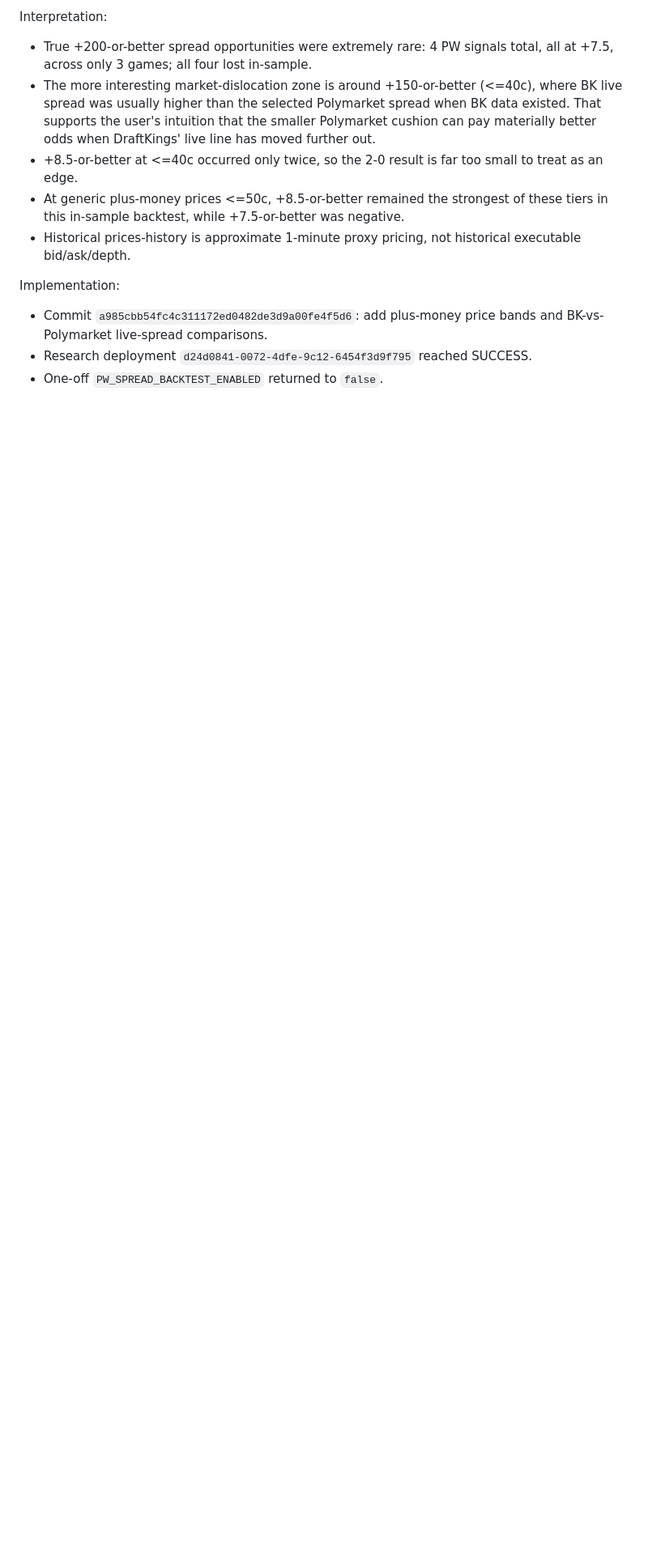
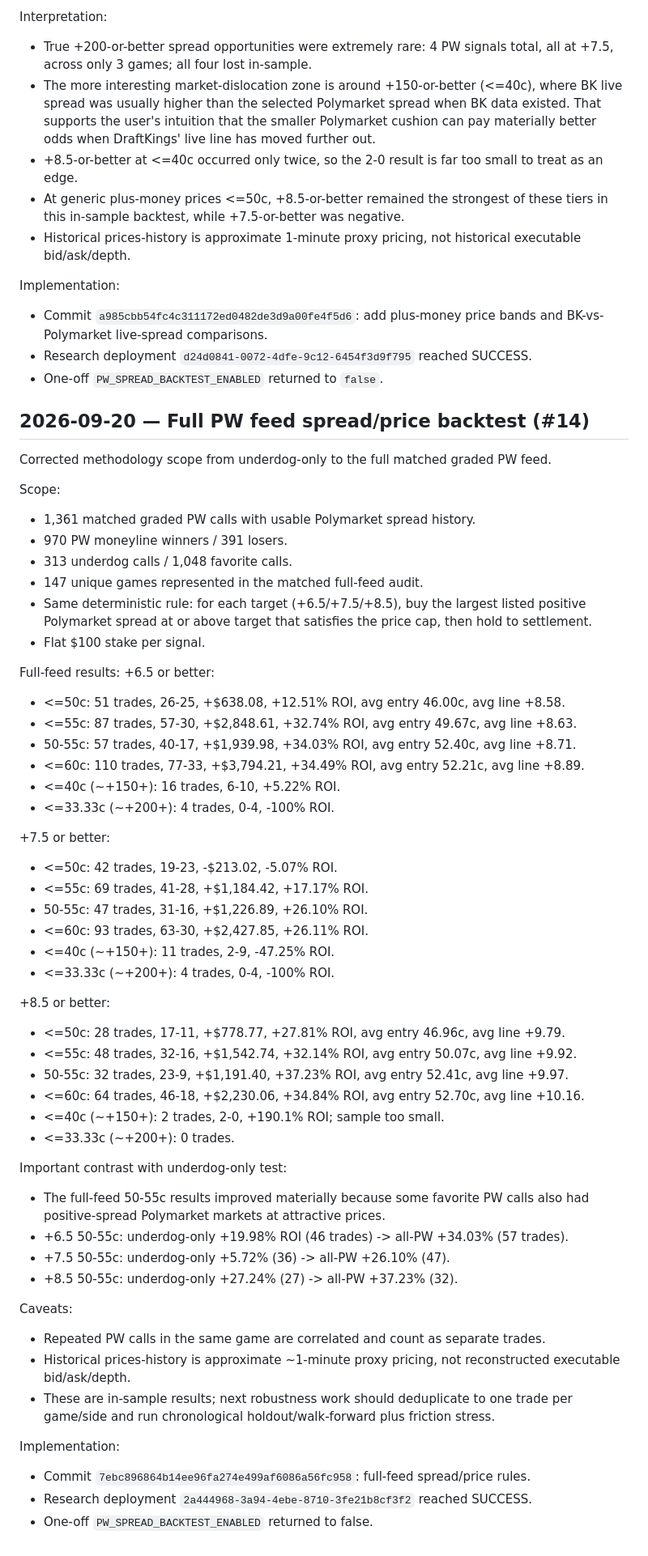
Before and after one commit to s01100011-a11y/polymarket-auto-bot, a Markdown page: DEVELOPMENT_NOTES.md, the part around the change. Shown at 81% size. Drawn GitHub-style; blank space fills up the shorter version.

Commit message:
Document full PW spread-price backtest (#14)

```diff
--- a/DEVELOPMENT_NOTES.md
+++ b/DEVELOPMENT_NOTES.md
@@ -559,3 +559,57 @@ Implementation:
 - Commit `a985cbb54fc4c311172ed0482de3d9a00fe4f5d6`: add plus-money price bands and BK-vs-Polymarket live-spread comparisons.
 - Research deployment `d24d0841-0072-4dfe-9c12-6454f3d9f795` reached SUCCESS.
 - One-off `PW_SPREAD_BACKTEST_ENABLED` returned to `false`.
+
+
+## 2026-09-20 — Full PW feed spread/price backtest (#14)
+
+Corrected methodology scope from underdog-only to the full matched graded PW feed.
+
+Scope:
+- 1,361 matched graded PW calls with usable Polymarket spread history.
+- 970 PW moneyline winners / 391 losers.
+- 313 underdog calls / 1,048 favorite calls.
+- 147 unique games represented in the matched full-feed audit.
+- Same deterministic rule: for each target (+6.5/+7.5/+8.5), buy the largest listed positive Polymarket spread at or above target that satisfies the price cap, then hold to settlement.
+- Flat $100 stake per signal.
+
+Full-feed results:
++6.5 or better:
+- <=50c: 51 trades, 26-25, +$638.08, +12.51% ROI, avg entry 46.00c, avg line +8.58.
+- <=55c: 87 trades, 57-30, +$2,848.61, +32.74% ROI, avg entry 49.67c, avg line +8.63.
+- 50-55c: 57 trades, 40-17, +$1,939.98, +34.03% ROI, avg entry 52.40c, avg line +8.71.
+- <=60c: 110 trades, 77-33, +$3,794.21, +34.49% ROI, avg entry 52.21c, avg line +8.89.
+- <=40c (~+150+): 16 trades, 6-10, +5.22% ROI.
+- <=33.33c (~+200+): 4 trades, 0-4, -100% ROI.
+
++7.5 or better:
+- <=50c: 42 trades, 19-23, -$213.02, -5.07% ROI.
+- <=55c: 69 trades, 41-28, +$1,184.42, +17.17% ROI.
+- 50-55c: 47 trades, 31-16, +$1,226.89, +26.10% ROI.
+- <=60c: 93 trades, 63-30, +$2,427.85, +26.11% ROI.
+- <=40c (~+150+): 11 trades, 2-9, -47.25% ROI.
+- <=33.33c (~+200+): 4 trades, 0-4, -100% ROI.
+
++8.5 or better:
+- <=50c: 28 trades, 17-11, +$778.77, +27.81% ROI, avg entry 46.96c, avg line +9.79.
+- <=55c: 48 trades, 32-16, +$1,542.74, +32.14% ROI, avg entry 50.07c, avg line +9.92.
+- 50-55c: 32 trades, 23-9, +$1,191.40, +37.23% ROI, avg entry 52.41c, avg line +9.97.
+- <=60c: 64 trades, 46-18, +$2,230.06, +34.84% ROI, avg entry 52.70c, avg line +10.16.
+- <=40c (~+150+): 2 trades, 2-0, +190.1% ROI; sample too small.
+- <=33.33c (~+200+): 0 trades.
+
+Important contrast with underdog-only test:
+- The full-feed 50-55c results improved materially because some favorite PW calls also had positive-spread Polymarket markets at attractive prices.
+- +6.5 50-55c: underdog-only +19.98% ROI (46 trades) -> all-PW +34.03% (57 trades).
+- +7.5 50-55c: underdog-only +5.72% (36) -> all-PW +26.10% (47).
+- +8.5 50-55c: underdog-only +27.24% (27) -> all-PW +37.23% (32).
+
+Caveats:
+- Repeated PW calls in the same game are correlated and count as separate trades.
+- Historical prices-history is approximate ~1-minute proxy pricing, not reconstructed executable bid/ask/depth.
+- These are in-sample results; next robustness work should deduplicate to one trade per game/side and run chronological holdout/walk-forward plus friction stress.
+
+Implementation:
+- Commit `7ebc896864b14ee96fa274e499af6086a56fc958`: full-feed spread/price rules.
+- Research deployment `2a444968-3a94-4ebe-8710-3fe21b8cf3f2` reached SUCCESS.
+- One-off `PW_SPREAD_BACKTEST_ENABLED` returned to false.
```
